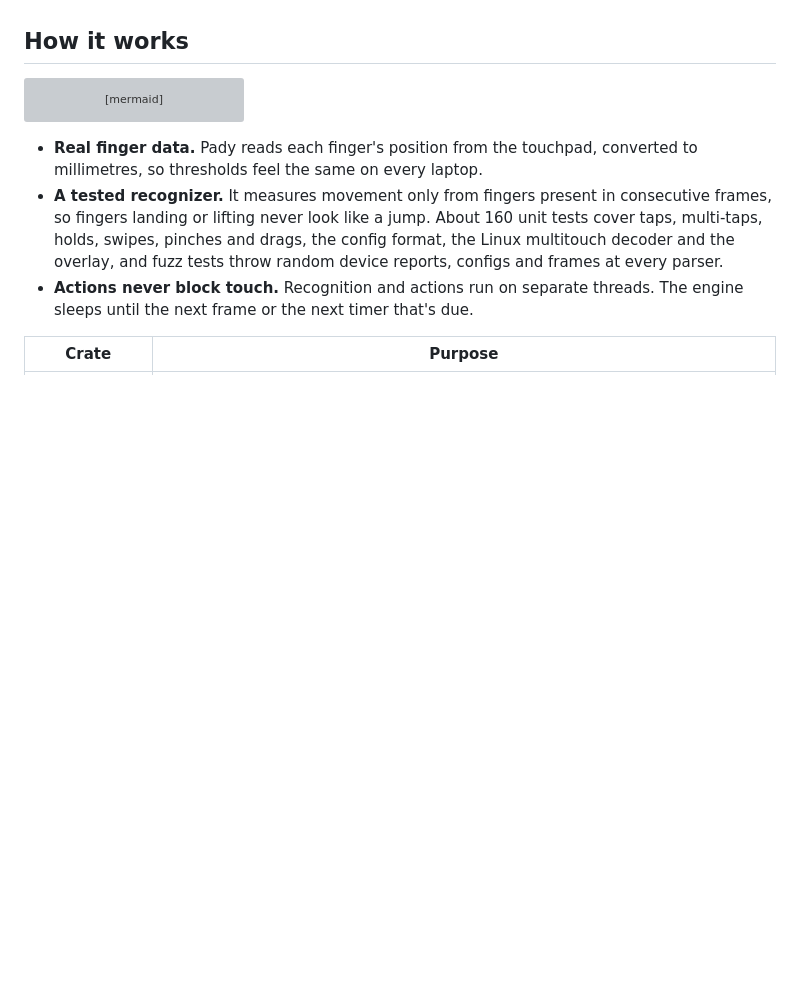
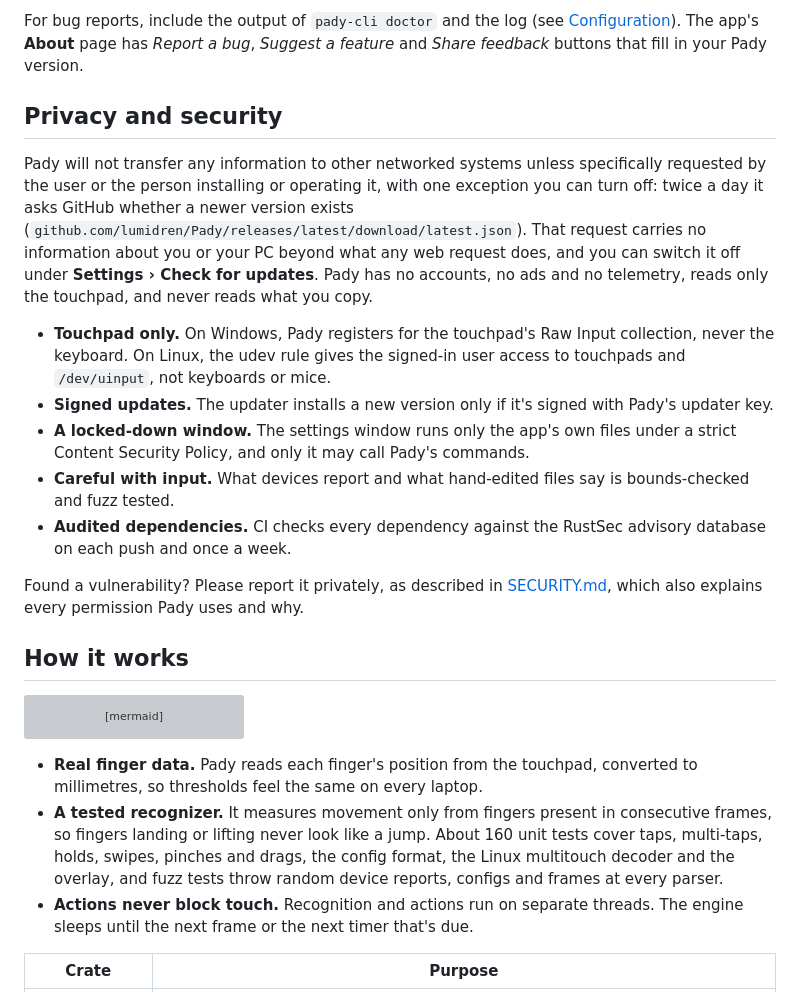
Before and after one commit to lumidren/Pady, a Markdown page: README.md, the part around one of its changes. Rendered like a GitHub page; folded sections open; blank space fills up the shorter version; grey boxes are pictures that could not be loaded.

```diff
--- a/README.md
+++ b/README.md
@@ -377,3 +404,16 @@ Windows: `%LOCALAPPDATA%\com.lumidren.pady\logs`. Linux: `~/.local/share/com.lum
+For bug reports, include the output of `pady-cli doctor` and the log (see [Configuration](#configuration)). The app's **About** page has *Report a bug*, *Suggest a feature* and *Share feedback* buttons that fill in your Pady version.
+
+## Privacy and security
+
+Pady will not transfer any information to other networked systems unless specifically requested by the user or the person installing or operating it, with one exception you can turn off: twice a day it asks GitHub whether a newer version exists (`github.com/lumidren/Pady/releases/latest/download/latest.json`). That request carries no information about you or your PC beyond what any web request does, and you can switch it off under **Settings › Check for updates**. Pady has no accounts, no ads and no telemetry, reads only the touchpad, and never reads what you copy.
+
+- **Touchpad only.** On Windows, Pady registers for the touchpad's Raw Input collection, never the keyboard. On Linux, the udev rule gives the signed-in user access to touchpads and `/dev/uinput`, not keyboards or mice.
+- **Signed updates.** The updater installs a new version only if it's signed with Pady's updater key.
+- **A locked-down window.** The settings window runs only the app's own files under a strict Content Security Policy, and only it may call Pady's commands.
+- **Careful with input.** What devices report and what hand-edited files say is bounds-checked and fuzz tested.
+- **Audited dependencies.** CI checks every dependency against the RustSec advisory database on each push and once a week.
+
+Found a vulnerability? Please report it privately, as described in [SECURITY.md](SECURITY.md), which also explains every permission Pady uses and why.
 
 ## How it works
 
```
Also changed, not shown: other parts of README.md (+32 -9 lines).
